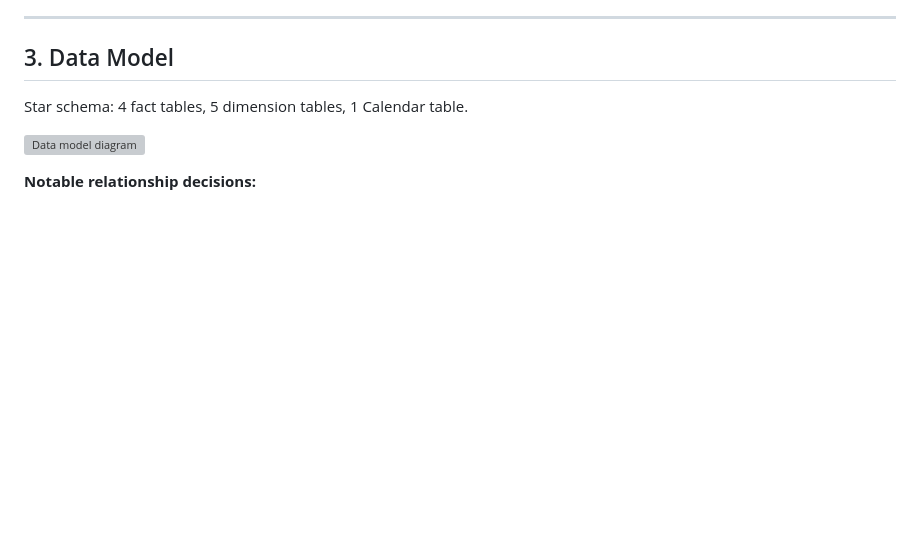
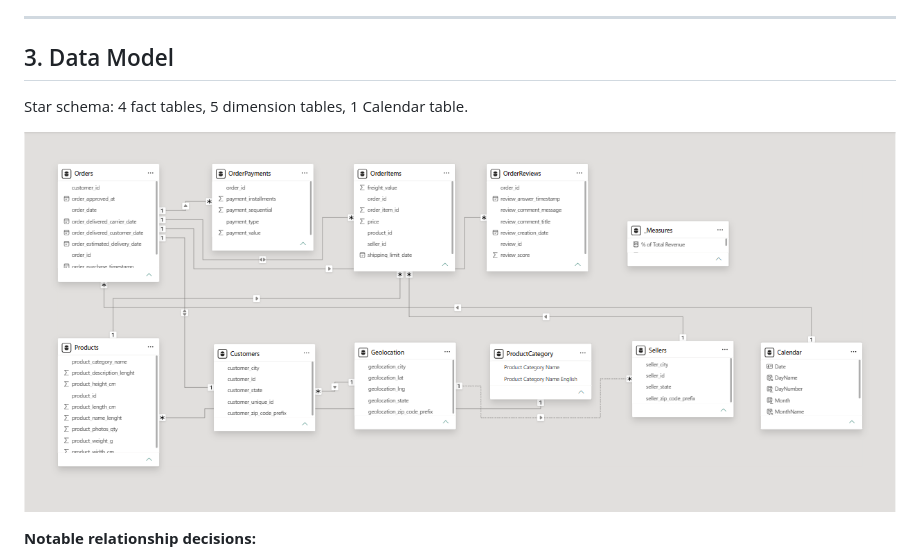
Before and after one commit to domtzy/data-analytics-portfolio, a Markdown page: 06_olist_analytics_dashboard_powerbi/README.md, the part around the change. Rendered like a GitHub page; blank space fills up the shorter version; grey boxes are pictures that could not be loaded.

Commit message:
edited datamodeling images

```diff
--- a/06_olist_analytics_dashboard_powerbi/README.md
+++ b/06_olist_analytics_dashboard_powerbi/README.md
@@ -53,7 +53,7 @@ Nine CSVs, loaded individually via Get Data → Text/CSV, organized into Power Q
 
 Star schema: 4 fact tables, 5 dimension tables, 1 Calendar table.
 
-![Data model diagram](images/data_modeling.png)
+![Data model diagram](images/data-modeling.png)
 
 **Notable relationship decisions:**
 - Customers → Geolocation kept active; Sellers → Geolocation set inactive (ambiguous path otherwise), activated via `USERELATIONSHIP()` when needed.
```
